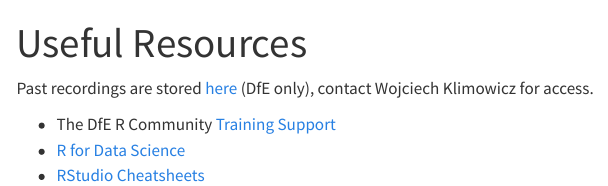
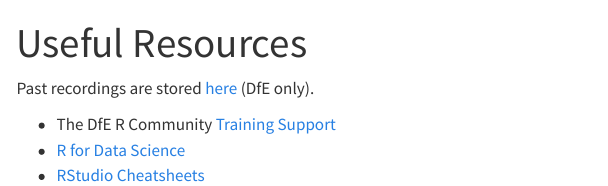
Before and after one commit to DfE-R-Community/TAD-R-Training, a Quarto document (useful-resources.qmd): the page in a window 1100 px wide, from its top. Rendered offline with R 4.5, knitr and Pandoc in place of Quarto, with nearby package versions; menus at the side of the page are left out.

Commit message:
Link which works across DfE (#3)

```diff
--- a/useful-resources.qmd
+++ b/useful-resources.qmd
@@ -2,7 +2,7 @@
 title: Useful Resources
 ---
 
-Past recordings are stored [here](https://educationgovuk.sharepoint.com/:f:/r/sites/TAD/Shared%20Documents/TAD%20R/TAD%20Training?csf=1&web=1&e=pnIfLz) (DfE only), contact Wojciech Klimowicz for access.
+Past recordings are stored [here](https://educationgovuk.sharepoint.com/:f:/s/TAD/ErpXWwLWKq9EuVmtSxxERpABLSN_WMBBiVyXWU4AK0OMOQ) (DfE only).
 
 -   The DfE R Community [Training Support](https://teams.microsoft.com/l/channel/19%3a1c926bdbecf94b8b8d7e303670f98bc2%40thread.skype/Training%2520Support?groupId=b95c605d-8fbc-4e4d-9a76-2f7d1c55e70a&tenantId=fad277c9-c60a-4da1-b5f3-b3b8b34a82f9)
 -   [R for Data Science](https://r4ds.had.co.nz/)
```
